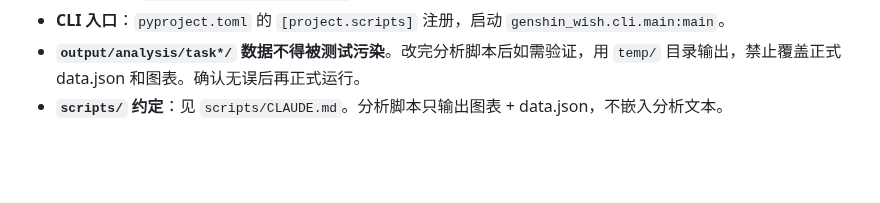
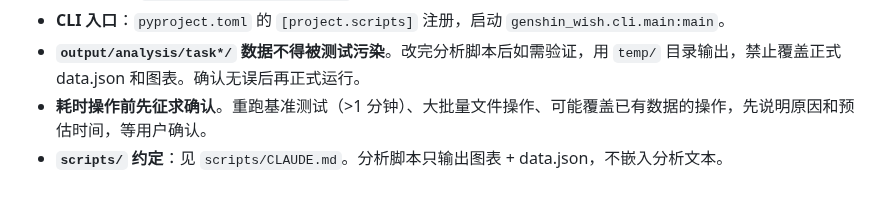
Before and after one commit to SleepCloudMX/genshin-wish, a Markdown page: CLAUDE.md, the part around the change. Drawn GitHub-style; blank space fills up the shorter version.

Commit message:
docs: add rule to confirm before time-consuming operations

```diff
--- a/CLAUDE.md
+++ b/CLAUDE.md
@@ -67,4 +67,5 @@ python scripts/plot_all.py
 - **提交前运行 `python -m pytest tests/ -v`** 确保 26 个测试全绿。
 - **CLI 入口**：`pyproject.toml` 的 `[project.scripts]` 注册，启动 `genshin_wish.cli.main:main`。
 - **`output/analysis/task*/` 数据不得被测试污染**。改完分析脚本后如需验证，用 `temp/` 目录输出，禁止覆盖正式 data.json 和图表。确认无误后再正式运行。
+- **耗时操作前先征求确认**。重跑基准测试（>1 分钟）、大批量文件操作、可能覆盖已有数据的操作，先说明原因和预估时间，等用户确认。
 - **`scripts/` 约定**：见 `scripts/CLAUDE.md`。分析脚本只输出图表 + data.json，不嵌入分析文本。
```
